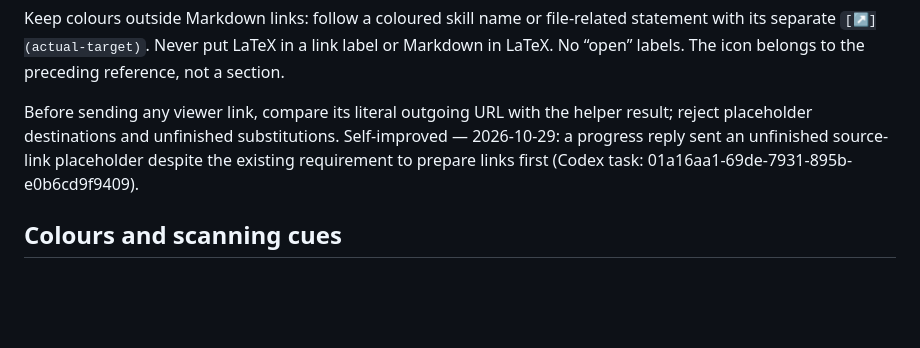
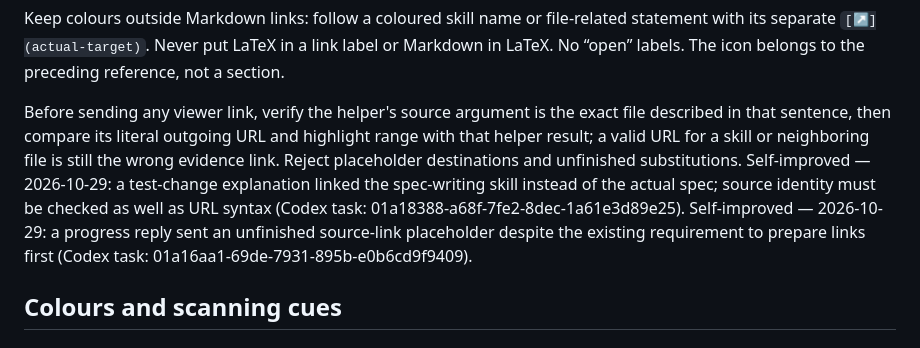
Before and after one commit to EthanSK/response-preferences, a Markdown page: SKILL.md, the part around the change. GitHub-like rendering; blank space fills up the shorter version.

Commit message:
Verify source identity for review evidence links

```diff
--- a/SKILL.md
+++ b/SKILL.md
@@ -113,7 +113,7 @@ Make known, meaningful destinations clickable. For Markdown files, skills and ot
 
 Keep colours outside Markdown links: follow a coloured skill name or file-related statement with its separate `[↗](actual-target)`. Never put LaTeX in a link label or Markdown in LaTeX. No “open” labels. The icon belongs to the preceding reference, not a section.
 
-Before sending any viewer link, compare its literal outgoing URL with the helper result; reject placeholder destinations and unfinished substitutions. Self-improved — 2026-10-29: a progress reply sent an unfinished source-link placeholder despite the existing requirement to prepare links first (Codex task: 01a16aa1-69de-7931-895b-e0b6cd9f9409).
+Before sending any viewer link, verify the helper's source argument is the exact file described in that sentence, then compare its literal outgoing URL and highlight range with that helper result; a valid URL for a skill or neighboring file is still the wrong evidence link. Reject placeholder destinations and unfinished substitutions. Self-improved — 2026-10-29: a test-change explanation linked the spec-writing skill instead of the actual spec; source identity must be checked as well as URL syntax (Codex task: 01a18388-a68f-7fe2-8dec-1a61e3d89e25). Self-improved — 2026-10-29: a progress reply sent an unfinished source-link placeholder despite the existing requirement to prepare links first (Codex task: 01a16aa1-69de-7931-895b-e0b6cd9f9409).
 
 ## Colours and scanning cues
 
```
